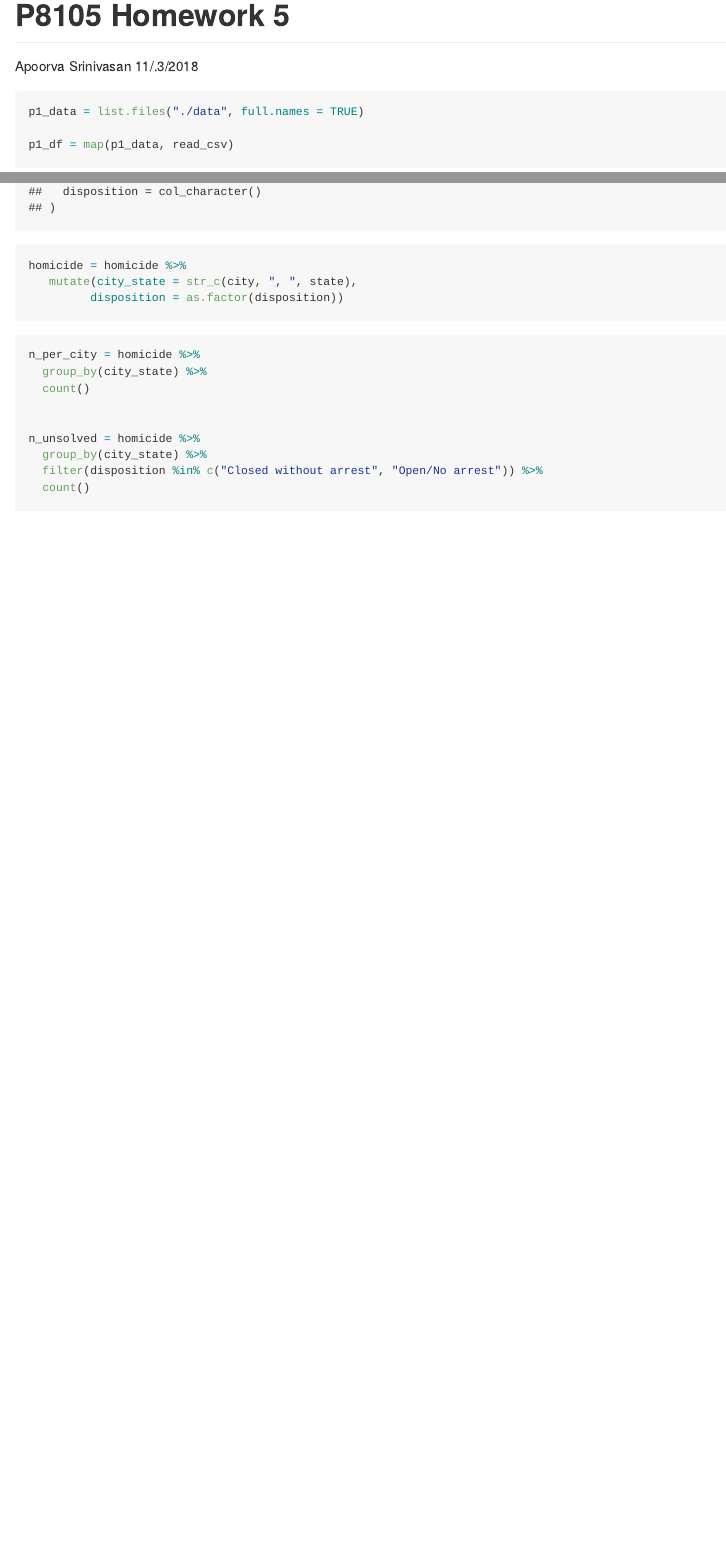
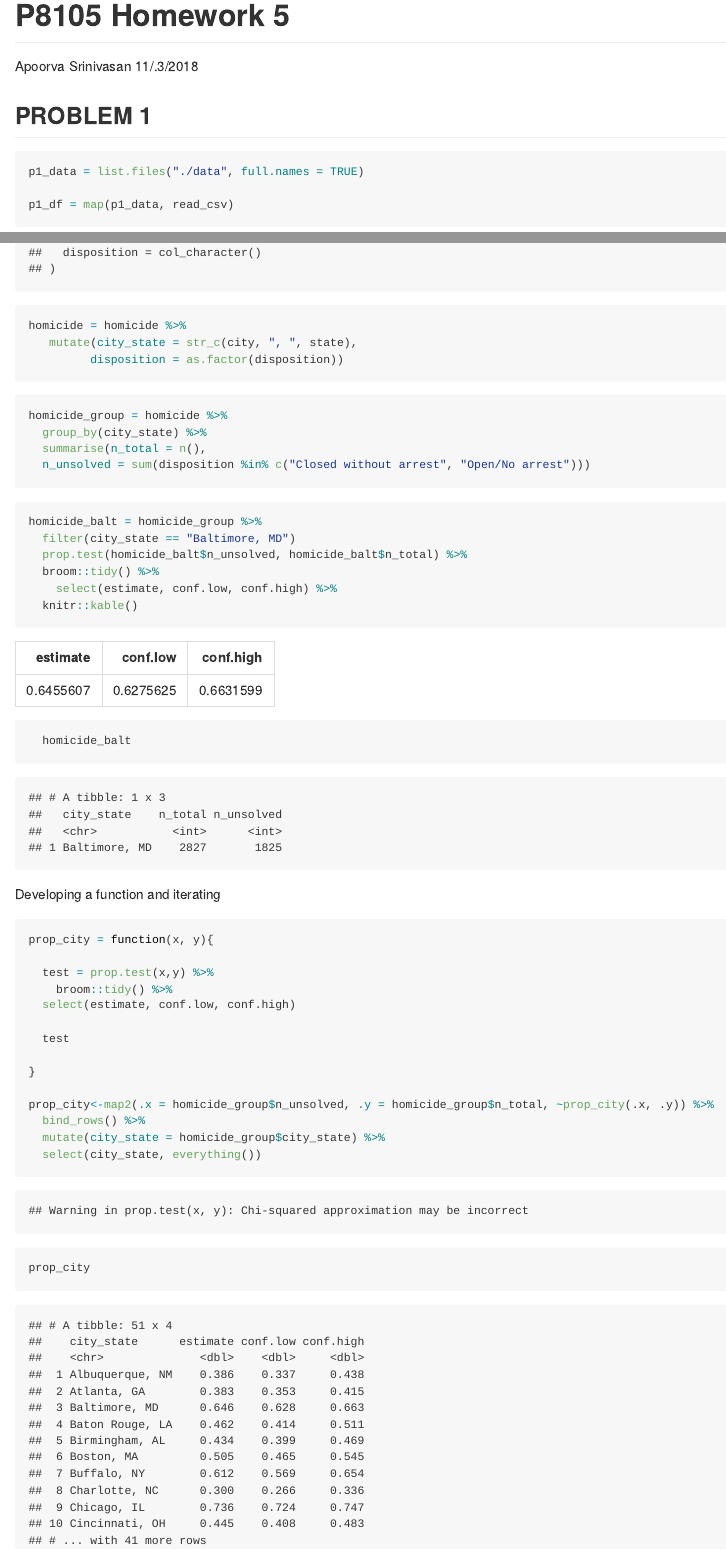
Before and after one commit to apoorvasrinivasan26/p8105_hw5_as5697, an R Markdown document (p8105_hw5_as5697.Rmd): the page in a window 1100 px wide, from its top, and a second part further down, joined at a grey line. The pictures show the output file p8105_hw5_as5697.md that the author committed with the source, drawn offline in the style of GitHub.

Commit message:
prop.test

````diff
--- a/p8105_hw5_as5697.Rmd
+++ b/p8105_hw5_as5697.Rmd
@@ -5,9 +5,13 @@ date: "11/.3/2018"
 output: github_document
 ---
 
+
+##PROBLEM 1
 ```{r setup, include=FALSE}
 library(tidyverse)
 ```
+
+
 
 ```{r}
 p1_data = list.files("./data", full.names = TRUE)
@@ -66,13 +70,40 @@ homicide = homicide %>%
 ```
 
 ```{r}
-n_per_city = homicide %>%
+homicide_group = homicide %>%
   group_by(city_state) %>%
-  count()
+  summarise(n_total = n(),
+  n_unsolved = sum(disposition %in% c("Closed without arrest", "Open/No arrest")))
 
+```
 
-n_unsolved = homicide %>%
-  group_by(city_state) %>%
-  filter(disposition %in% c("Closed without arrest", "Open/No arrest")) %>%
-  count()
+```{r, message = FALSE}
+homicide_balt = homicide_group %>%
+  filter(city_state == "Baltimore, MD")
+  prop.test(homicide_balt$n_unsolved, homicide_balt$n_total) %>%
+  broom::tidy() %>%
+    select(estimate, conf.low, conf.high) %>%
+  knitr::kable()
+
+  homicide_balt
 ```
+
+Developing a function and iterating
+```{r}
+prop_city = function(x, y){
+
+  test = prop.test(x,y) %>%
+    broom::tidy() %>%
+  select(estimate, conf.low, conf.high)
+
+  test
+
+}
+
+prop_city<-map2(.x = homicide_group$n_unsolved, .y = homicide_group$n_total, ~prop_city(.x, .y)) %>%
+  bind_rows() %>%
+  mutate(city_state = homicide_group$city_state) %>%
+  select(city_state, everything())
+
+prop_city
+```
````
Also changed, not shown: p8105_hw5_as5697.md, p8105_hw5_as5697.Rmd (2 more changed lines).
